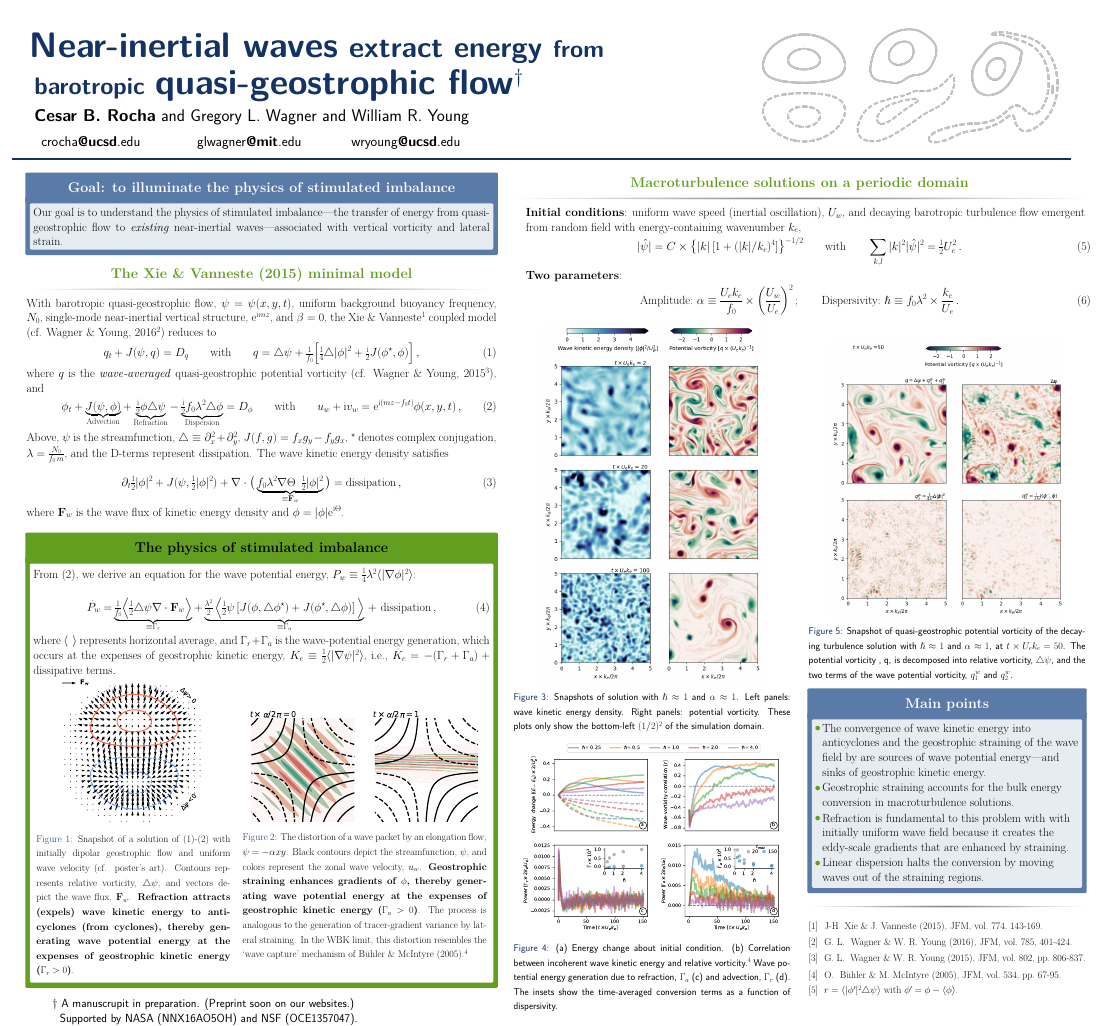
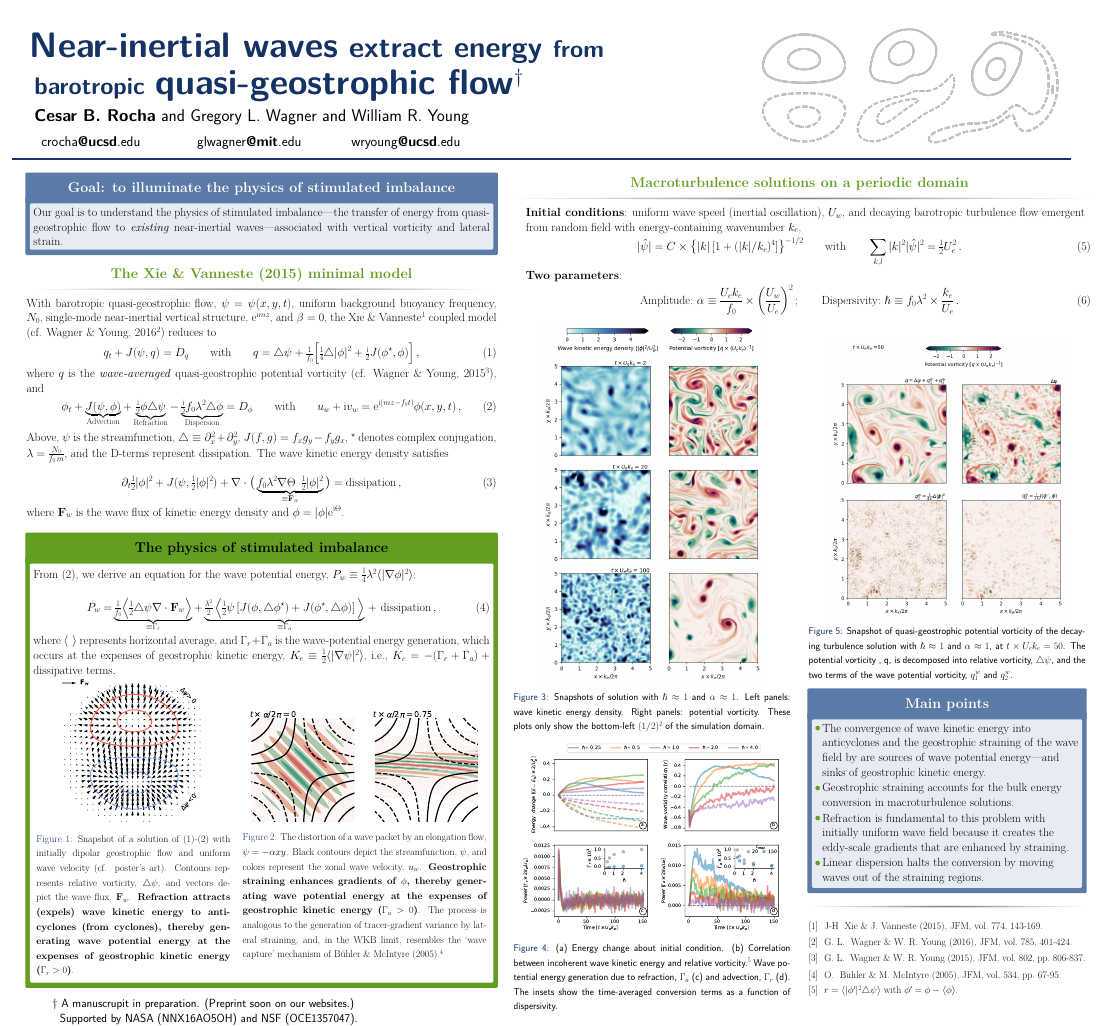
Before and after one commit to cesar-rocha/RochaWagnerYoung_JFM, a LaTeX poster (meetings/munk100/poster/poster.tex): the whole page. Compiled offline with pdfLaTeX.

Commit message:
Updates poster

```diff
--- a/meetings/munk100/poster/poster.tex
+++ b/meetings/munk100/poster/poster.tex
@@ -247,8 +247,8 @@
                               thereby generating wave potential energy at the expenses
                               of geostrophic kinetic energy ($\Gamma_a>0$)}. The
                               process is analogous to the generation of tracer-gradient
-                              variance by lateral straining. In the WBK limit, this
-                              distortion resembles the `wave capture' mechanism of
+                              variance by lateral straining, and, in the WKB limit,
+                              resembles the `wave capture' mechanism of
                               B{\"u}hler \& McIntyre (2005).$^4$}
                   \end{figure}
                 \end{column}
@@ -306,7 +306,7 @@
                           \caption{(a) Energy change about initial condition.
                                   (b)  Correlation between
                                   incoherent wave
-                                  kinetic energy and relative vorticity.$^4$ Wave potential
+                                  kinetic energy and relative vorticity.$^5$ Wave potential
                                   energy generation
                                   due to refraction, $\Gamma_a$ (c) and advection, $\Gamma_r$ (d).
                                    The insets show the time-averaged conversion terms as a function
@@ -340,7 +340,7 @@
                               \item Geostrophic straining accounts for the bulk
                                     energy conversion in macroturbulence solutions.
                               \item Refraction is fundamental to this problem with
-                                    with initially uniform wave field because
+                                    initially uniform wave field because
                                     it creates the  eddy-scale gradients that are
                                     enhanced by straining.
                               \item Linear dispersion halts the conversion by moving
```
Also changed, not shown: code/StrainingFlow.py (+2 -2 lines), meetings/munk100/poster/figs/Gamma_a.pdf.
